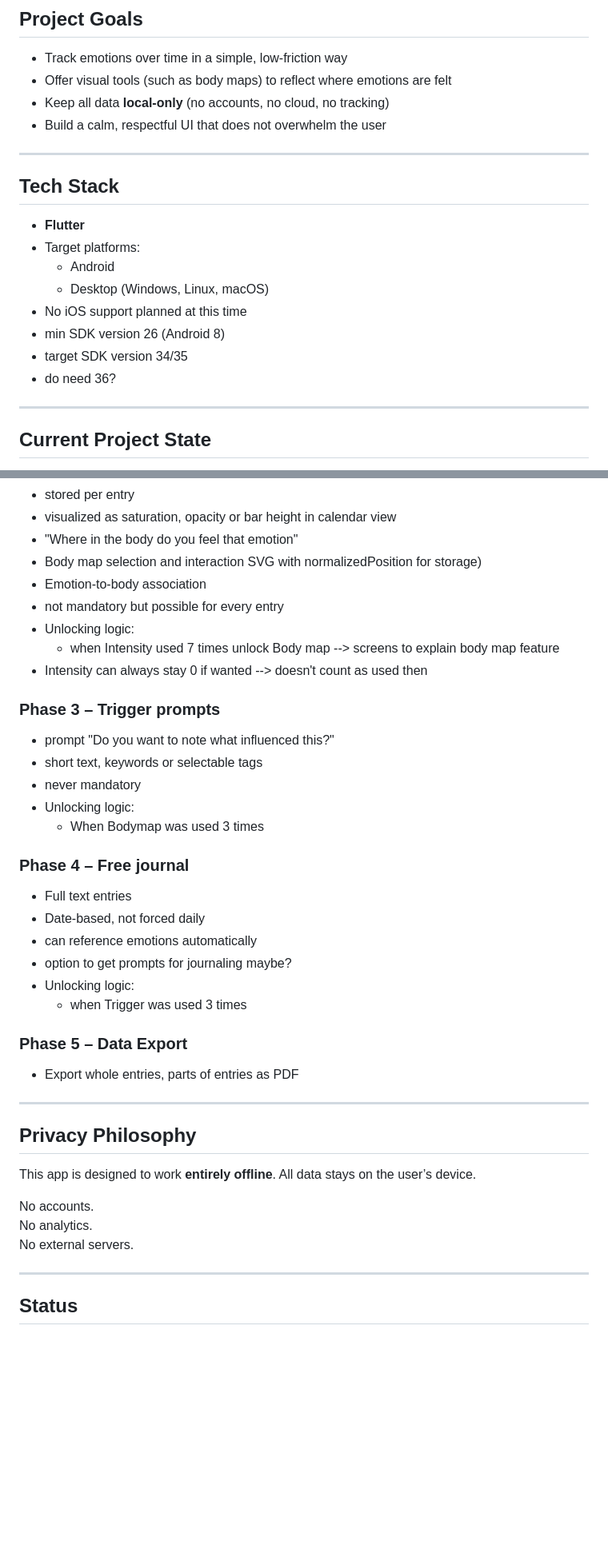
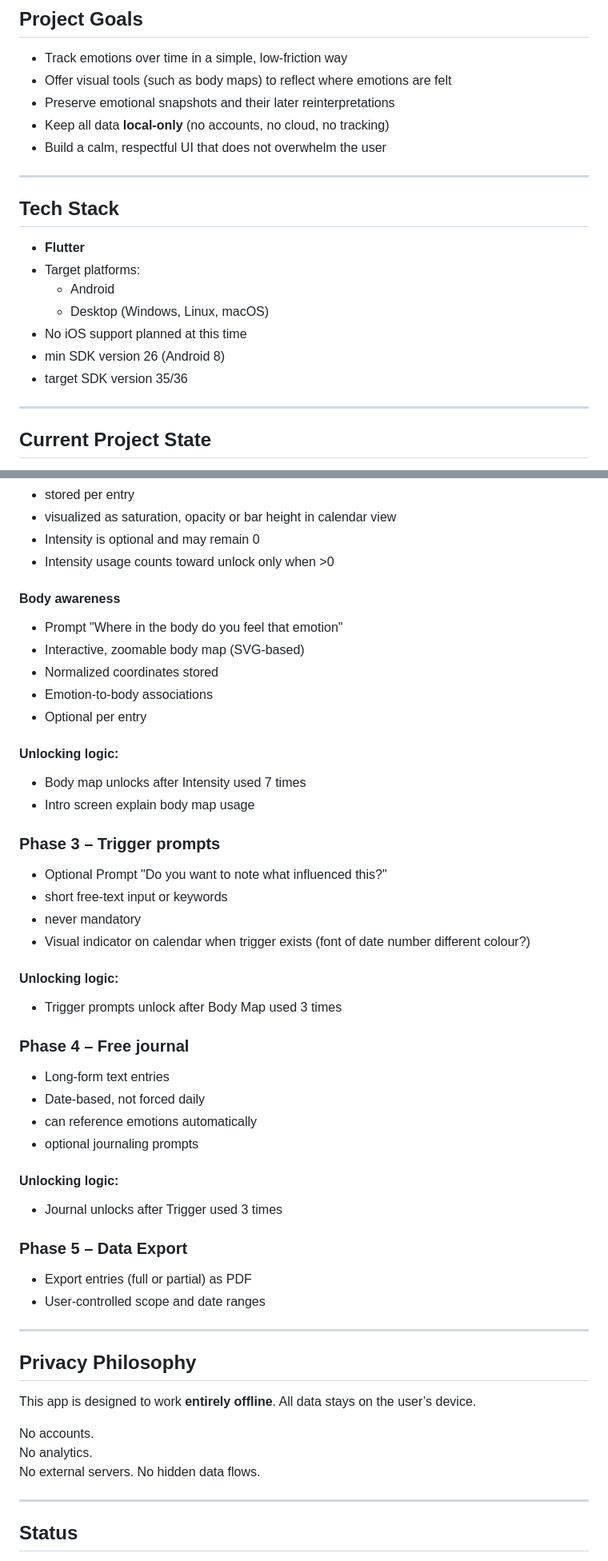
Before and after one commit to AkiTennen/emotion_tracker, a Markdown page: README.md, 2 parts joined by grey strips. Shown at 80% size. Rendered like a GitHub page; blank space fills up the shorter version.

```diff
--- a/README.md
+++ b/README.md
@@ -10,6 +10,7 @@ This project is currently in early development and serves both as a learning pro
 
 - Track emotions over time in a simple, low-friction way
 - Offer visual tools (such as body maps) to reflect where emotions are felt
+- Preserve emotional snapshots and their later reinterpretations
 - Keep all data **local-only** (no accounts, no cloud, no tracking)
 - Build a calm, respectful UI that does not overwhelm the user
 
@@ -23,8 +24,7 @@ This project is currently in early development and serves both as a learning pro
     - Desktop (Windows, Linux, macOS)
 - No iOS support planned at this time
 - min SDK version 26 (Android 8)
-- target SDK version 34/35
-- do need 36?
+- target SDK version 35/36
 
 ---
 
@@ -65,30 +102,36 @@ This project is currently in early development and serves both as a learning pro
 - stored per entry
 - visualized as saturation, opacity or bar height in calendar view
-- "Where in the body do you feel that emotion"
-- Body map selection and interaction SVG with normalizedPosition for storage)
-- Emotion-to-body association
-- not mandatory but possible for every entry
-- Unlocking logic:
-  - when Intensity used 7 times unlock Body map --> screens to explain body map feature
-- Intensity can always stay 0 if wanted --> doesn't count as used then
+- Intensity is optional and may remain 0
+- Intensity usage counts toward unlock only when >0
+#### Body awareness
+- Prompt "Where in the body do you feel that emotion"
+- Interactive, zoomable body map (SVG-based)
+- Normalized coordinates stored
+- Emotion-to-body associations
+- Optional per entry
+#### Unlocking logic:
+- Body map unlocks after Intensity used 7 times
+- Intro screen explain body map usage
 
 ### Phase 3 – Trigger prompts
-- prompt "Do you want to note what influenced this?"
-- short text, keywords or selectable tags
+- Optional Prompt "Do you want to note what influenced this?"
+- short free-text input or keywords
 - never mandatory
-- Unlocking logic:
-  - When Bodymap was used 3 times
+- Visual indicator on calendar when trigger exists (font of date number different colour?)
+#### Unlocking logic:
+- Trigger prompts unlock after Body Map used 3 times
 
 ### Phase 4 – Free journal
-- Full text entries
+- Long-form text entries
 - Date-based, not forced daily
 - can reference emotions automatically
-- option to get prompts for journaling maybe?
-- Unlocking logic:
-  - when Trigger was used 3 times
+- optional journaling prompts
+#### Unlocking logic:
+- Journal unlocks after Trigger used 3 times
 
 ### Phase 5 – Data Export
-- Export whole entries, parts of entries as PDF
+- Export entries (full or partial) as PDF
+- User-controlled scope and date ranges
 
 ---
 
@@ -100,6 +143,7 @@ All data stays on the user’s device.
 No accounts.
 No analytics.
 No external servers.
+No hidden data flows.
 
 ---
 
```
Also changed, not shown: other parts of README.md (+53 -16 lines).
